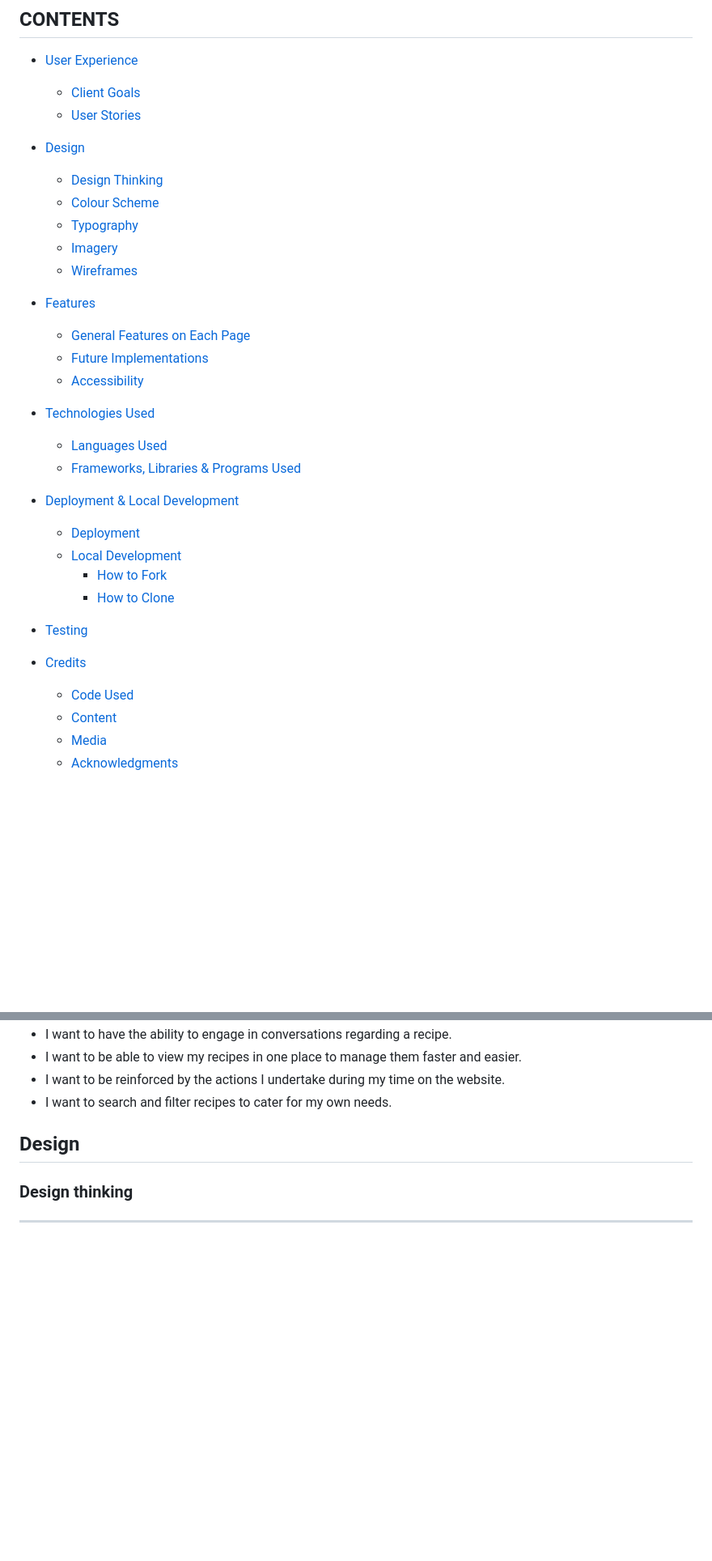
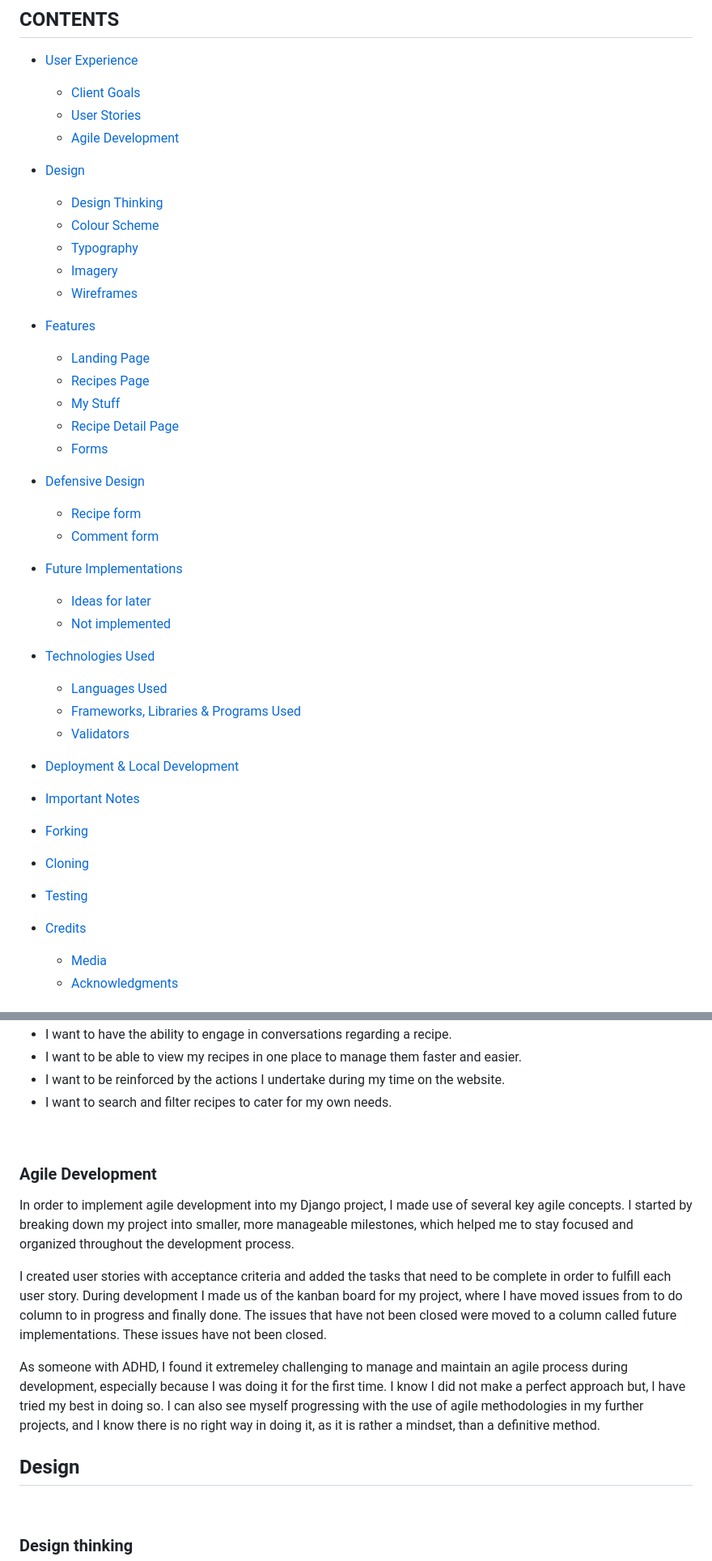
Before and after one commit to GaborFicsor/steezy-spatula, a Markdown page: README.md, 2 parts joined by grey strips. Shown at 81% size. GitHub-like rendering; blank space fills up the shorter version.

Commit message:
Finish README.md

```diff
--- a/README.md
+++ b/README.md
@@ -13,6 +13,7 @@ The live website can be viewed here: [Steezy Spatula - cooking made less overwhe
 * [User Experience](#user-experience)
   * [Client Goals](#client-goals)
   * [User Stories](#user-stories)
+  * [Agile Development](#agile-development)
 
 * [Design](#design)
   * [Design Thinking](#design-thinking)
@@ -22,25 +23,35 @@ The live website can be viewed here: [Steezy Spatula - cooking made less overwhe
   * [Wireframes](#wireframes)
 
 * [Features](#features)
-  * [General Features on Each Page](#general-features-on-each-page)
-  * [Future Implementations](#future-implementations)
-  * [Accessibility](#accessibility)
+  * [Landing Page](#landing-page)
+  * [Recipes Page](#recipes-page)
+  * [My Stuff](#my-stuff)
+  * [Recipe Detail Page](#recipe-detail-page)
+  * [Forms](#forms)
+
+* [Defensive Design](#defensive-design)
+  * [Recipe form](#recipe-form)
+  * [Comment form](#comment-form)
+
+* [Future Implementations](#future-implementations)
+  * [Ideas for later](#ideas-for-later)
+  * [Not implemented](#things-did-not-get-implemented-at-this-stage)
 
 * [Technologies Used](#technologies-used)
   * [Languages Used](#languages-used)
   * [Frameworks, Libraries & Programs Used](#frameworks-libraries--programs-used)
+  * [Validators](#validators)
 
 * [Deployment & Local Development](#deployment--local-development)
-  * [Deployment](#deployment)
-  * [Local Development](#local-development)
-    * [How to Fork](#how-to-fork)
-    * [How to Clone](#how-to-clone)
+
+* [Important Notes](#important-notes)
+
+* [Forking](#forking)
+* [Cloning](#cloning)
 
 * [Testing](#testing)
 
 * [Credits](#credits)
-  * [Code Used](#code-used)
-  * [Content](#content)
   * [Media](#media)
   * [Acknowledgments](#acknowledgments)
 
@@ -78,4 +93,14 @@ As a site User
 * I want to be reinforced by the actions I undertake during my time on the website.
 * I want to search and filter recipes to cater for my own needs.
 
+<br>
+
+### Agile Development
+
+In order to implement agile development into my Django project, I made use of several key agile concepts. I started by breaking down my project into smaller, more manageable milestones, which helped me to stay focused and organized throughout the development process.
+
+I created user stories with acceptance criteria and added the tasks that need to be complete in order to fulfill each user story. During development I made us of the kanban board for my project, where I have moved issues from to do column to in progress and finally done. The issues that have not been closed were moved to a column called future implementations. These issues have not been closed.
+
+As someone with ADHD, I found it extremeley challenging to manage and maintain an agile process during development, especially because I was doing it for the first time. I know I did not make a perfect approach but, I have tried my best in doing so. I can also see myself progressing with the use of agile methodologies in my further projects, and I know there is no right way in doing it, as it is rather a mindset, than a definitive method.
+
 ## Design
```
Also changed, not shown: other parts of README.md (+37 -22 lines).
